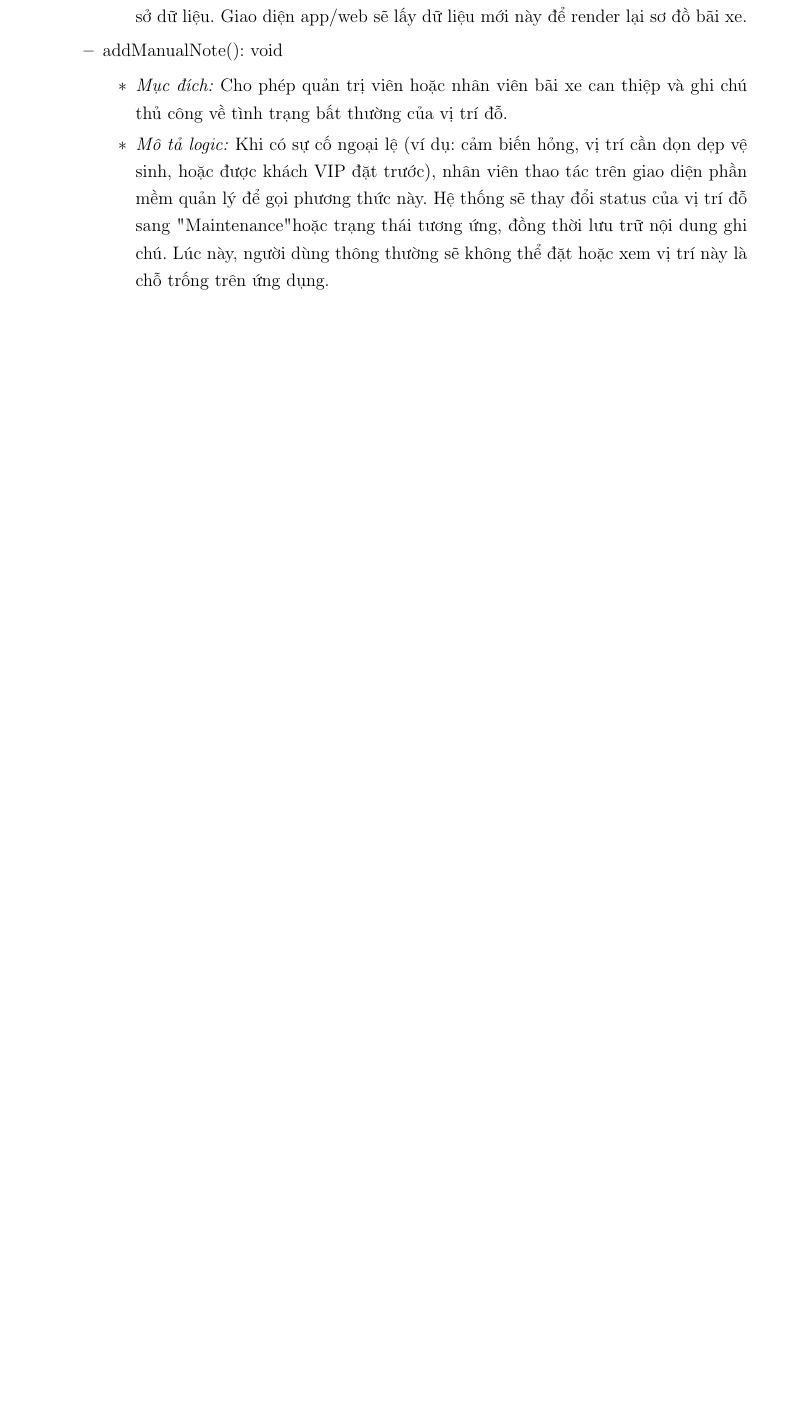
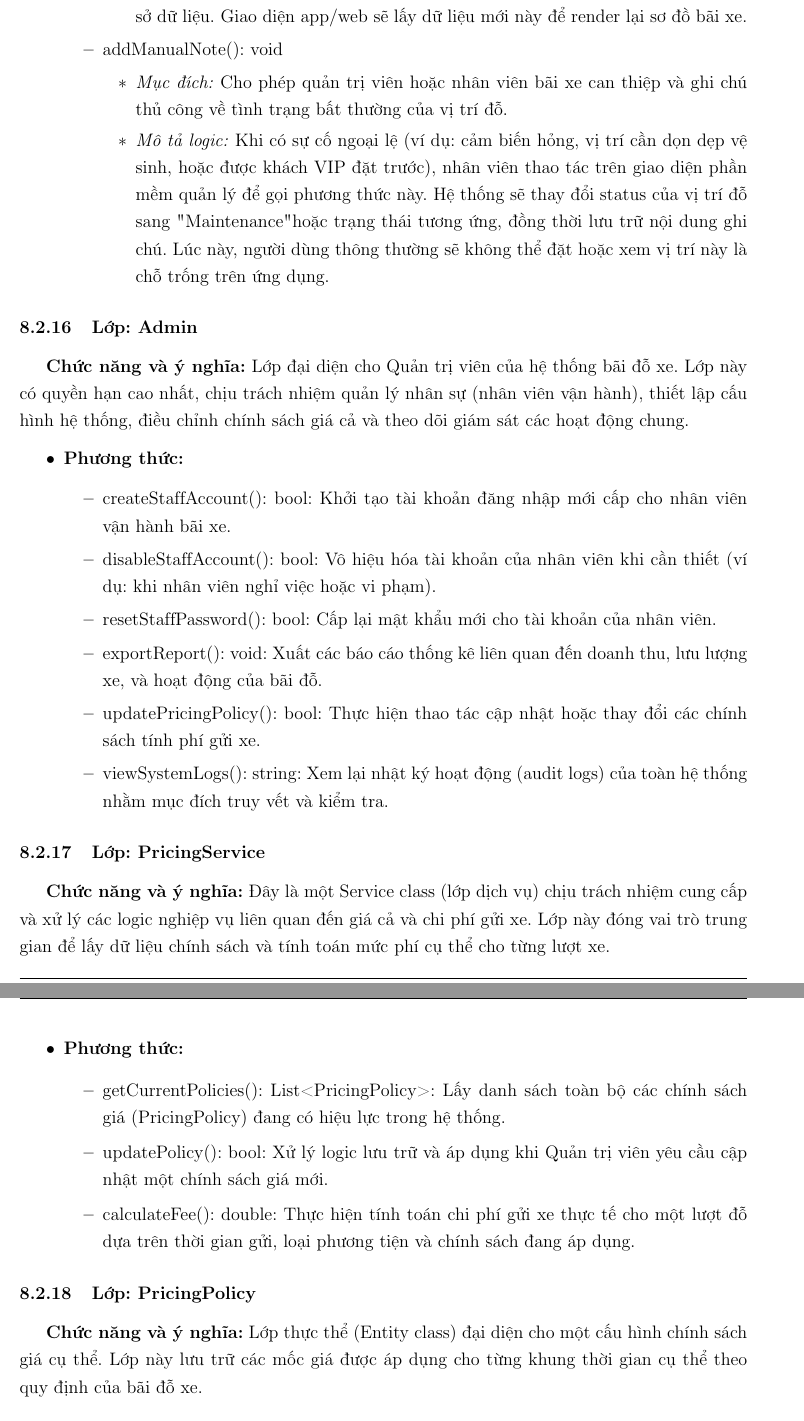
Before and after one commit to KTX-0711/Software-Engineering-Assignment-HK252, a LaTeX document (LaTex/main.tex, which reads LaTex/contents/class.tex): part of page 84 of 88 before the commit and two parts of pages 84 and 85 of 89 after it, the two joined at a grey line, cut so that both start at the same text, the shorter picture padded with empty space. Compiled offline with pdfLaTeX.

Commit message:
Update Pricy Policy Class

```diff
--- a/LaTex/contents/class.tex
+++ b/LaTex/contents/class.tex
@@ -343,3 +343,33 @@ Lớp thực thể đại diện cho một ô đỗ xe vật lý trong bãi đ
         \end{itemize}
     \end{itemize}
 \end{itemize}
+
+\subsubsection{Lớp: Admin}
+\textbf{Chức năng và ý nghĩa:} Lớp đại diện cho Quản trị viên của hệ thống bãi đỗ xe. Lớp này có quyền hạn cao nhất, chịu trách nhiệm quản lý nhân sự (nhân viên vận hành), thiết lập cấu hình hệ thống, điều chỉnh chính sách giá cả và theo dõi giám sát các hoạt động chung.
+\begin{itemize}
+    \item \textbf{Phương thức:}
+    \begin{itemize}
+        \item \texttt{createStaffAccount(): bool}: Khởi tạo tài khoản đăng nhập mới cấp cho nhân viên vận hành bãi xe.
+        \item \texttt{disableStaffAccount(): bool}: Vô hiệu hóa tài khoản của nhân viên khi cần thiết (ví dụ: khi nhân viên nghỉ việc hoặc vi phạm).
+        \item \texttt{resetStaffPassword(): bool}: Cấp lại mật khẩu mới cho tài khoản của nhân viên.
+        \item \texttt{exportReport(): void}: Xuất các báo cáo thống kê liên quan đến doanh thu, lưu lượng xe, và hoạt động của bãi đỗ.
+        \item \texttt{updatePricingPolicy(): bool}: Thực hiện thao tác cập nhật hoặc thay đổi các chính sách tính phí gửi xe.
+        \item \texttt{viewSystemLogs(): string}: Xem lại nhật ký hoạt động (audit logs) của toàn hệ thống nhằm mục đích truy vết và kiểm tra.
+    \end{itemize}
+\end{itemize}
+
+\subsubsection{Lớp: PricingService}
+\textbf{Chức năng và ý nghĩa:} Đây là một Service class (lớp dịch vụ) chịu trách nhiệm cung cấp và xử lý các logic nghiệp vụ liên quan đến giá cả và chi phí gửi xe. Lớp này đóng vai trò trung gian để lấy dữ liệu chính sách và tính toán mức phí cụ thể cho từng lượt xe.
+\begin{itemize}
+    \item \textbf{Phương thức:}
+    \begin{itemize}
+        \item \texttt{getCurrentPolicies(): List<PricingPolicy>}: Lấy danh sách toàn bộ các chính sách giá (PricingPolicy) đang có hiệu lực trong hệ thống.
+        \item \texttt{updatePolicy(): bool}: Xử lý logic lưu trữ và áp dụng khi Quản trị viên yêu cầu cập nhật một chính sách giá mới.
+        \item \texttt{calculateFee(): double}: Thực hiện tính toán chi phí gửi xe thực tế cho một lượt đỗ dựa trên thời gian gửi, loại phương tiện và chính sách đang áp dụng.
+    \end{itemize}
+\end{itemize}
+
+\subsubsection{Lớp: PricingPolicy}
+\textbf{Chức năng và ý nghĩa:} Lớp thực thể (Entity class) đại diện cho một cấu hình chính sách giá cụ thể. Lớp này lưu trữ các mốc giá được áp dụng cho từng khung thời gian cụ thể theo quy định của bãi đỗ xe.
+\begin{itemize}
+    \item \textbf{Thuộc tính:}
@@ -345,0 +397,2 @@ Lớp thực thể đại diện cho một ô đỗ xe vật lý trong bãi đ
+    \end{itemize}
+\end{itemize}
```
Also changed, not shown: LaTex/contents/class.tex (21 more changed lines), 1 other file.
